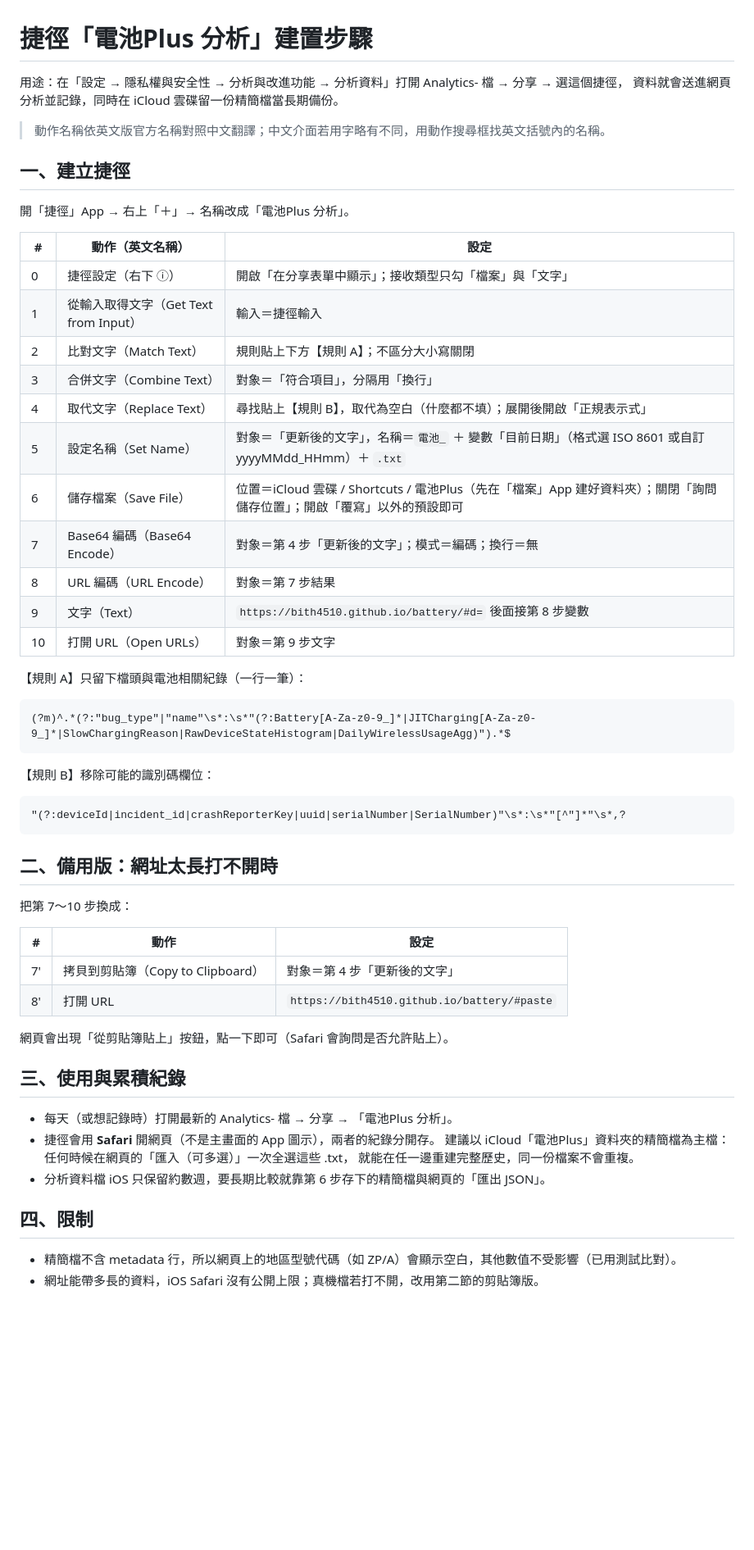
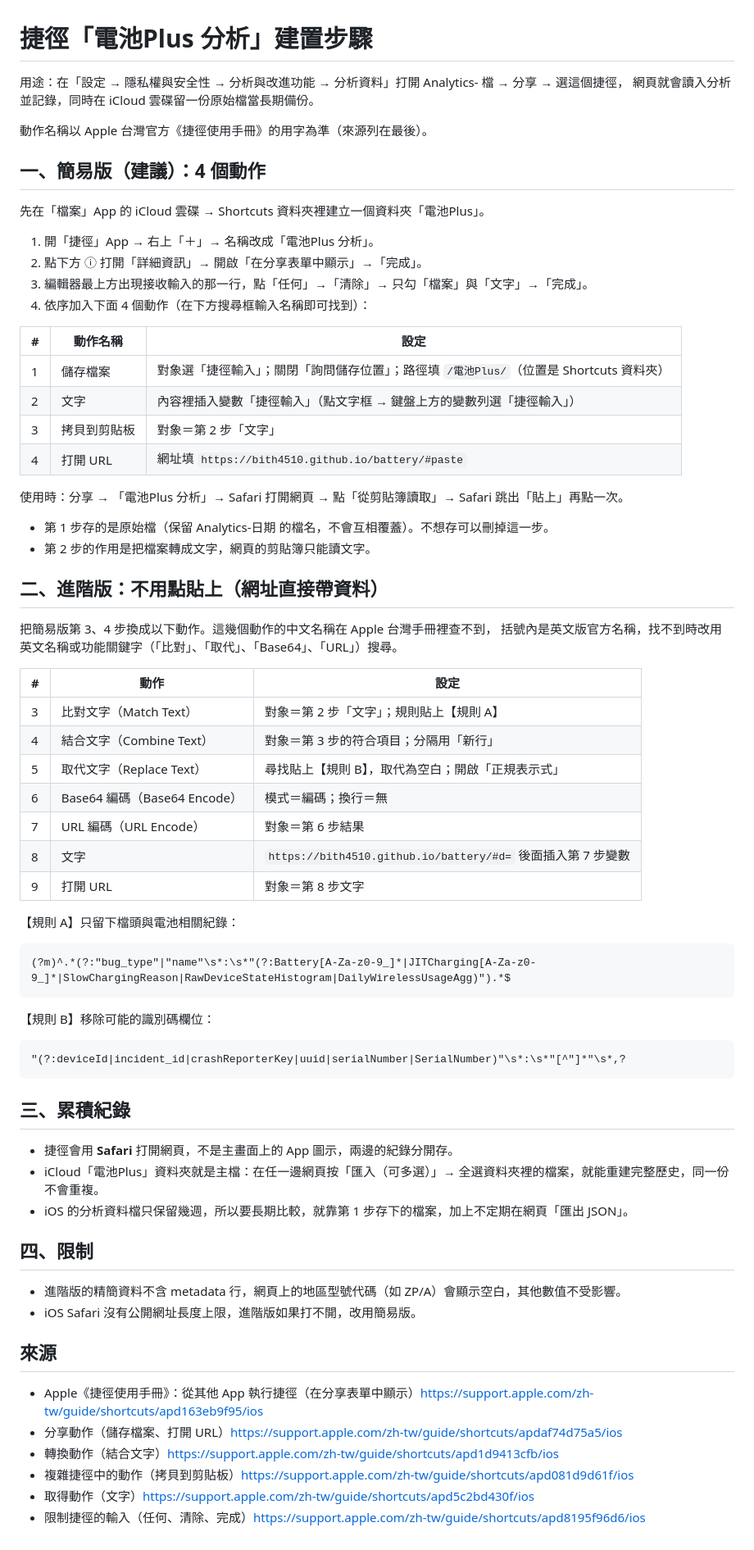
Before and after one commit to bith4510/battery, a Markdown page: shortcut/SHORTCUT.md, the part around the change. Shown at 82% size. Drawn GitHub-style; blank space fills up the shorter version.

````diff
--- a/shortcut/SHORTCUT.md
+++ b/shortcut/SHORTCUT.md
@@ -1,29 +1,47 @@
 # 捷徑「電池Plus 分析」建置步驟
 
 用途：在「設定 → 隱私權與安全性 → 分析與改進功能 → 分析資料」打開 Analytics- 檔 → 分享 → 選這個捷徑，
-資料就會送進網頁分析並記錄，同時在 iCloud 雲碟留一份精簡檔當長期備份。
+網頁就會讀入分析並記錄，同時在 iCloud 雲碟留一份原始檔當長期備份。
 
-> 動作名稱依英文版官方名稱對照中文翻譯；中文介面若用字略有不同，用動作搜尋框找英文括號內的名稱。
+動作名稱以 Apple 台灣官方《捷徑使用手冊》的用字為準（來源列在最後）。
 
-## 一、建立捷徑
+## 一、簡易版（建議）：4 個動作
 
-開「捷徑」App → 右上「＋」→ 名稱改成「電池Plus 分析」。
+先在「檔案」App 的 iCloud 雲碟 → Shortcuts 資料夾裡建立一個資料夾「電池Plus」。
 
-| # | 動作（英文名稱） | 設定 |
+1. 開「捷徑」App → 右上「＋」→ 名稱改成「電池Plus 分析」。
+2. 點下方 ⓘ 打開「詳細資訊」→ 開啟「在分享表單中顯示」→「完成」。
+3. 編輯器最上方出現接收輸入的那一行，點「任何」→「清除」→ 只勾「檔案」與「文字」→「完成」。
+4. 依序加入下面 4 個動作（在下方搜尋框輸入名稱即可找到）：
+
+| # | 動作名稱 | 設定 |
 |---|---|---|
-| 0 | 捷徑設定（右下 ⓘ） | 開啟「在分享表單中顯示」；接收類型只勾「檔案」與「文字」 |
-| 1 | 從輸入取得文字（Get Text from Input） | 輸入＝捷徑輸入 |
-| 2 | 比對文字（Match Text） | 規則貼上下方【規則 A】；不區分大小寫關閉 |
-| 3 | 合併文字（Combine Text） | 對象＝「符合項目」，分隔用「換行」 |
-| 4 | 取代文字（Replace Text） | 尋找貼上【規則 B】，取代為空白（什麼都不填）；展開後開啟「正規表示式」 |
-| 5 | 設定名稱（Set Name） | 對象＝「更新後的文字」，名稱＝`電池_` ＋ 變數「目前日期」（格式選 ISO 8601 或自訂 yyyyMMdd_HHmm）＋ `.txt` |
-| 6 | 儲存檔案（Save File） | 位置＝iCloud 雲碟 / Shortcuts / 電池Plus（先在「檔案」App 建好資料夾）；關閉「詢問儲存位置」；開啟「覆寫」以外的預設即可 |
-| 7 | Base64 編碼（Base64 Encode） | 對象＝第 4 步「更新後的文字」；模式＝編碼；換行＝無 |
-| 8 | URL 編碼（URL Encode） | 對象＝第 7 步結果 |
-| 9 | 文字（Text） | `https://bith4510.github.io/battery/#d=` 後面接第 8 步變數 |
-| 10 | 打開 URL（Open URLs） | 對象＝第 9 步文字 |
+| 1 | 儲存檔案 | 對象選「捷徑輸入」；關閉「詢問儲存位置」；路徑填 `/電池Plus/`（位置是 Shortcuts 資料夾） |
+| 2 | 文字 | 內容裡插入變數「捷徑輸入」（點文字框 → 鍵盤上方的變數列選「捷徑輸入」） |
+| 3 | 拷貝到剪貼板 | 對象＝第 2 步「文字」 |
+| 4 | 打開 URL | 網址填 `https://bith4510.github.io/battery/#paste` |
 
-【規則 A】只留下檔頭與電池相關紀錄（一行一筆）：
+使用時：分享 → 「電池Plus 分析」→ Safari 打開網頁 → 點「從剪貼簿讀取」→ Safari 跳出「貼上」再點一次。
+
+- 第 1 步存的是原始檔（保留 Analytics-日期 的檔名，不會互相覆蓋）。不想存可以刪掉這一步。
+- 第 2 步的作用是把檔案轉成文字，網頁的剪貼簿只能讀文字。
+
+## 二、進階版：不用點貼上（網址直接帶資料）
+
+把簡易版第 3、4 步換成以下動作。這幾個動作的中文名稱在 Apple 台灣手冊裡查不到，
+括號內是英文版官方名稱，找不到時改用英文名稱或功能關鍵字（「比對」、「取代」、「Base64」、「URL」）搜尋。
+
+| # | 動作 | 設定 |
+|---|---|---|
+| 3 | 比對文字（Match Text） | 對象＝第 2 步「文字」；規則貼上【規則 A】 |
+| 4 | 結合文字（Combine Text） | 對象＝第 3 步的符合項目；分隔用「新行」 |
+| 5 | 取代文字（Replace Text） | 尋找貼上【規則 B】，取代為空白；開啟「正規表示式」 |
+| 6 | Base64 編碼（Base64 Encode） | 模式＝編碼；換行＝無 |
+| 7 | URL 編碼（URL Encode） | 對象＝第 6 步結果 |
+| 8 | 文字 | `https://bith4510.github.io/battery/#d=` 後面插入第 7 步變數 |
+| 9 | 打開 URL | 對象＝第 8 步文字 |
+
+【規則 A】只留下檔頭與電池相關紀錄：
 
 ```
 (?m)^.*(?:"bug_type"|"name"\s*:\s*"(?:Battery[A-Za-z0-9_]*|JITCharging[A-Za-z0-9_]*|SlowChargingReason|RawDeviceStateHistogram|DailyWirelessUsageAgg)").*$
@@ -35,26 +53,22 @@
 "(?:deviceId|incident_id|crashReporterKey|uuid|serialNumber|SerialNumber)"\s*:\s*"[^"]*"\s*,?
 ```
 
-## 二、備用版：網址太長打不開時
+## 三、累積紀錄
 
-把第 7～10 步換成：
-
-| # | 動作 | 設定 |
-|---|---|---|
-| 7' | 拷貝到剪貼簿（Copy to Clipboard） | 對象＝第 4 步「更新後的文字」 |
-| 8' | 打開 URL | `https://bith4510.github.io/battery/#paste` |
-
-網頁會出現「從剪貼簿貼上」按鈕，點一下即可（Safari 會詢問是否允許貼上）。
-
-## 三、使用與累積紀錄
-
-- 每天（或想記錄時）打開最新的 Analytics- 檔 → 分享 → 「電池Plus 分析」。
-- 捷徑會用 **Safari** 開網頁（不是主畫面的 App 圖示），兩者的紀錄分開存。
-  建議以 iCloud「電池Plus」資料夾的精簡檔為主檔：任何時候在網頁的「匯入（可多選）」一次全選這些 .txt，
-  就能在任一邊重建完整歷史，同一份檔案不會重複。
-- 分析資料檔 iOS 只保留約數週，要長期比較就靠第 6 步存下的精簡檔與網頁的「匯出 JSON」。
+- 捷徑會用 **Safari** 打開網頁，不是主畫面上的 App 圖示，兩邊的紀錄分開存。
+- iCloud「電池Plus」資料夾就是主檔：在任一邊網頁按「匯入（可多選）」→ 全選資料夾裡的檔案，就能重建完整歷史，同一份不會重複。
+- iOS 的分析資料檔只保留幾週，所以要長期比較，就靠第 1 步存下的檔案，加上不定期在網頁「匯出 JSON」。
 
 ## 四、限制
 
-- 精簡檔不含 metadata 行，所以網頁上的地區型號代碼（如 ZP/A）會顯示空白，其他數值不受影響（已用測試比對）。
-- 網址能帶多長的資料，iOS Safari 沒有公開上限；真機檔若打不開，改用第二節的剪貼簿版。
+- 進階版的精簡資料不含 metadata 行，網頁上的地區型號代碼（如 ZP/A）會顯示空白，其他數值不受影響。
+- iOS Safari 沒有公開網址長度上限，進階版如果打不開，改用簡易版。
+
+## 來源
+
+- Apple《捷徑使用手冊》：從其他 App 執行捷徑（在分享表單中顯示）https://support.apple.com/zh-tw/guide/shortcuts/apd163eb9f95/ios
+- 分享動作（儲存檔案、打開 URL）https://support.apple.com/zh-tw/guide/shortcuts/apdaf74d75a5/ios
+- 轉換動作（結合文字）https://support.apple.com/zh-tw/guide/shortcuts/apd1d9413cfb/ios
+- 複雜捷徑中的動作（拷貝到剪貼板）https://support.apple.com/zh-tw/guide/shortcuts/apd081d9d61f/ios
+- 取得動作（文字）https://support.apple.com/zh-tw/guide/shortcuts/apd5c2bd430f/ios
+- 限制捷徑的輸入（任何、清除、完成）https://support.apple.com/zh-tw/guide/shortcuts/apd8195f96d6/ios
````
